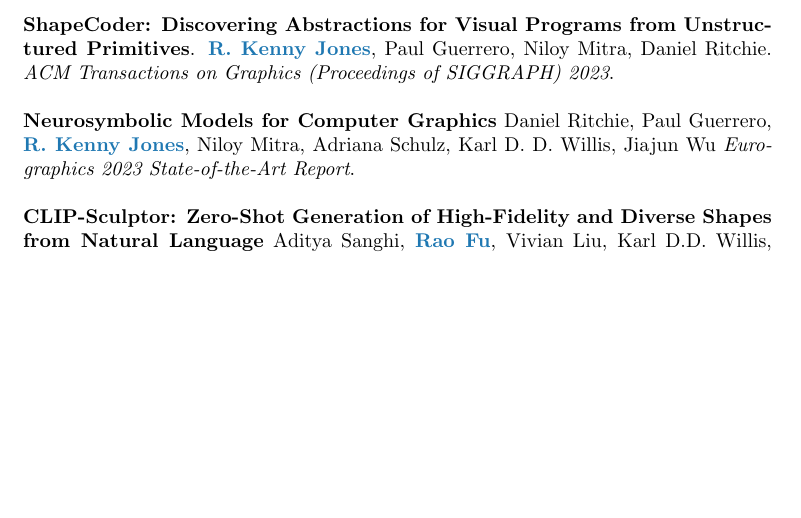
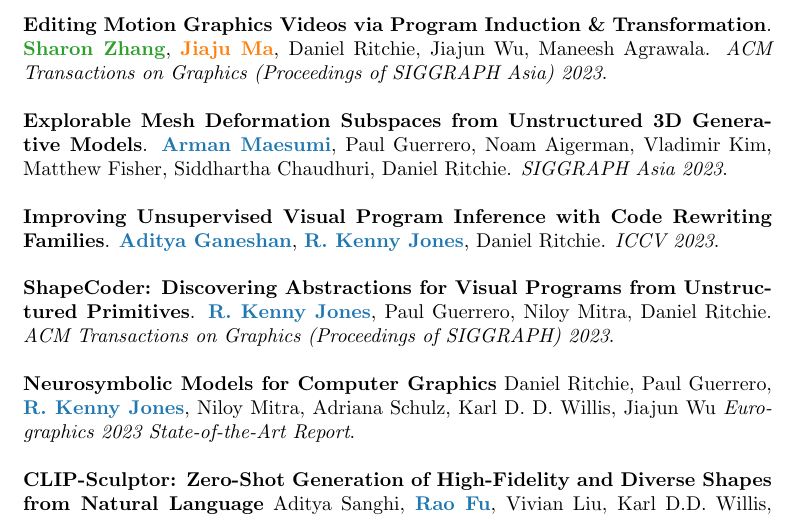
Before and after one commit to dritchie/cv, a LaTeX CV (cv.tex): part of page 2 of 13, cut at the place of the change, the shorter picture padded with empty space. Compiled offline with pdfLaTeX.

Commit message:
Recently accepted papers.

```diff
--- a/cv.tex
+++ b/cv.tex
@@ -139,6 +139,18 @@
 	\item \extphd{Green bold text}: external PhD student whom Daniel mentored.
 	\item \extstud{Orange bold text}: external undergraduate or masters student whom Daniel mentored.
 \end{itemize}
+
+\pubtitle{Editing Motion Graphics Videos via Program Induction \& Transformation}.
+\pubauthors{\extphd{Sharon Zhang}, \extstud{Jiaju Ma}, Daniel Ritchie, Jiajun Wu, Maneesh Agrawala}.
+\pubvenue{ACM Transactions on Graphics (Proceedings of SIGGRAPH Asia) 2023}.
+
+\pubtitle{Explorable Mesh Deformation Subspaces from Unstructured 3D Generative Models}.
+\pubauthors{\myphd{Arman Maesumi}, Paul Guerrero, Noam Aigerman, Vladimir Kim, Matthew Fisher, Siddhartha Chaudhuri, Daniel Ritchie}.
+\pubvenue{SIGGRAPH Asia 2023}.
+
+\pubtitle{Improving Unsupervised Visual Program Inference with Code Rewriting Families}.
+\pubauthors{\myphd{Aditya Ganeshan}, \myphd{R. Kenny Jones}, Daniel Ritchie}.
+\pubvenue{ICCV 2023}.
 
 \pubtitle{ShapeCoder: Discovering Abstractions for Visual Programs from Unstructured Primitives}.
 \pubauthors{\myphd{R. Kenny Jones}, Paul Guerrero, Niloy Mitra, Daniel Ritchie}.
```
